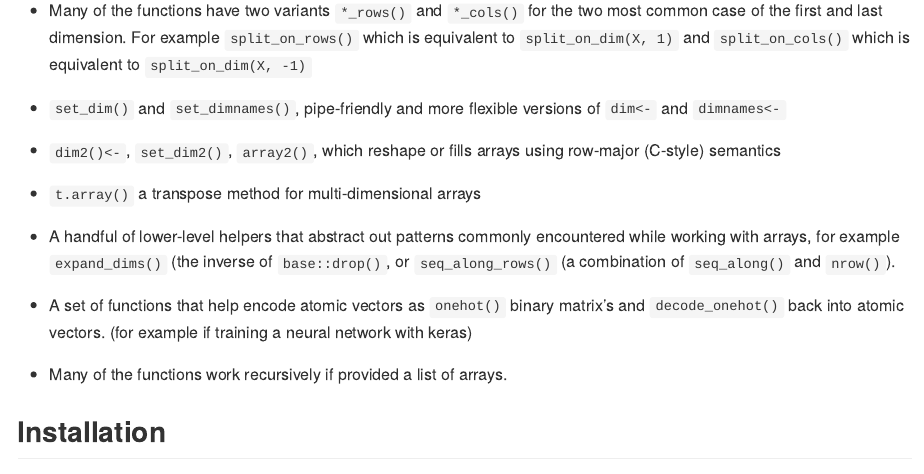
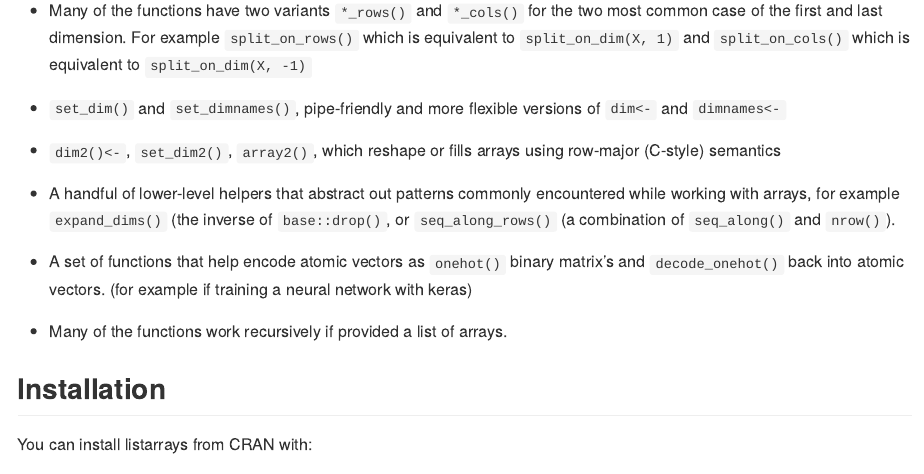
Before and after one commit to t-kalinowski/listarrays, an R Markdown document (README.Rmd): the page in a window 1100 px wide, from 520 px down. Rendered offline with R 4.5, knitr and Pandoc, with nearby package versions; badge pictures from the web are left out.

Commit message:
rebuild docs

```diff
--- a/README.Rmd
+++ b/README.Rmd
@@ -48,8 +48,6 @@ The package provides:
 *   `dim2()<-`,  `set_dim2()`, `array2()`, which reshape or fills arrays using
     row-major (C-style) semantics
 
-*   `t.array()` a transpose method for multi-dimensional arrays
-
 *  A handful of lower-level helpers that abstract out patterns commonly
    encountered while working with arrays, for example `expand_dims()`
    (the inverse of `base::drop()`, or `seq_along_rows()` (a
```
Also changed, not shown: docs/pkgdown.yml, 27 other files.
